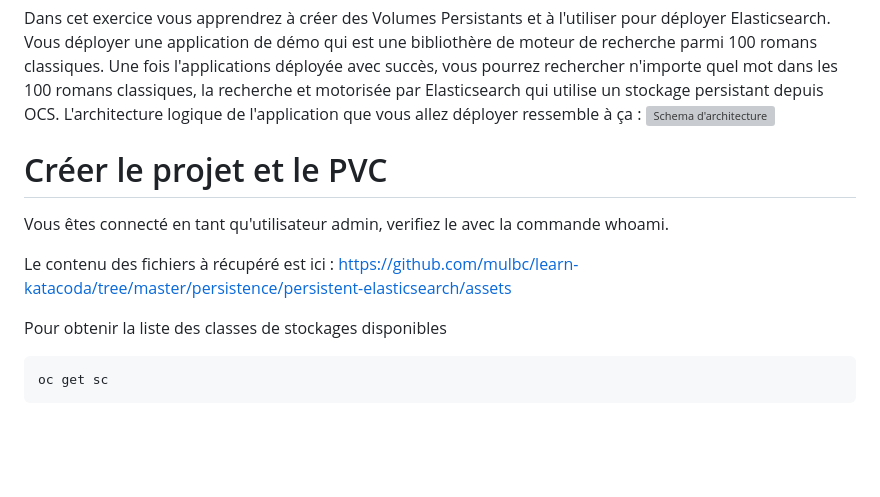
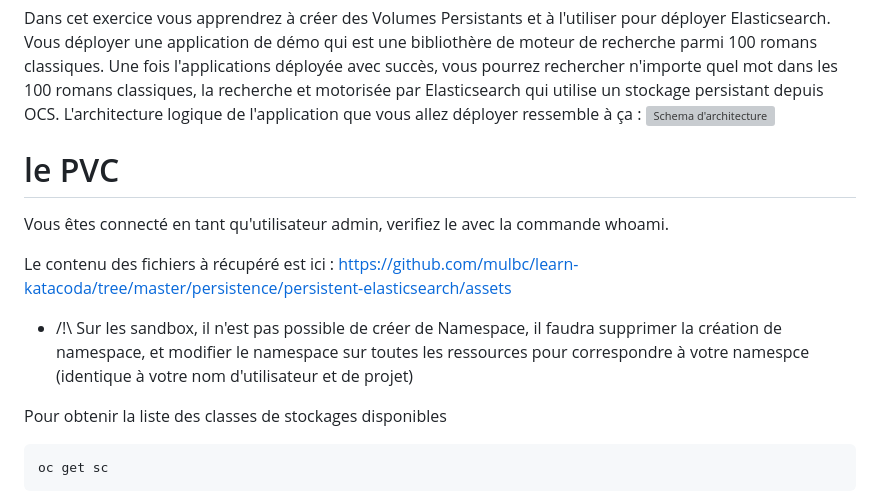
Before and after one commit to vanessakovalsky/openshift-training, a Markdown page: openshift-persistent-storage.md, the part around the change. Drawn GitHub-style; blank space fills up the shorter version; grey boxes are pictures that could not be loaded.

````diff
--- a/openshift-persistent-storage.md
+++ b/openshift-persistent-storage.md
@@ -9,10 +9,12 @@ Red Hat® OpenShift® Container Storage est un stockage défini par logiciel pou
 Dans cet exercice vous apprendrez à créer des Volumes Persistants et à l'utiliser pour déployer Elasticsearch. Vous déployer une application de démo qui est une bibliothère de moteur de recherche parmi 100 romans classiques. Une fois l'applications déployée avec succès, vous pourrez rechercher n'importe quel mot dans les 100 romans classiques, la recherche et motorisée par Elasticsearch qui utilise un stockage persistant depuis OCS. L'architecture logique de l'application que vous allez déployer ressemble à ça :
 ![Schema d'architecture](https://github.com/mulbc/learn-katacoda/raw/master/persistence/persistent-elasticsearch/architecture.png)
 
-# Créer le projet et le PVC
+# le PVC
 Vous êtes connecté en tant qu'utilisateur admin, verifiez le avec la commande whoami.
 
 Le contenu des fichiers à récupéré est ici : https://github.com/mulbc/learn-katacoda/tree/master/persistence/persistent-elasticsearch/assets
+
+* /!\ Sur les sandbox, il n'est pas possible de créer de Namespace, il faudra supprimer la création de namespace, et modifier le namespace sur toutes les ressources pour correspondre à votre namespce (identique à votre nom d'utilisateur et de projet)
 
 Pour obtenir la liste des classes de stockages disponibles
 ```
````
